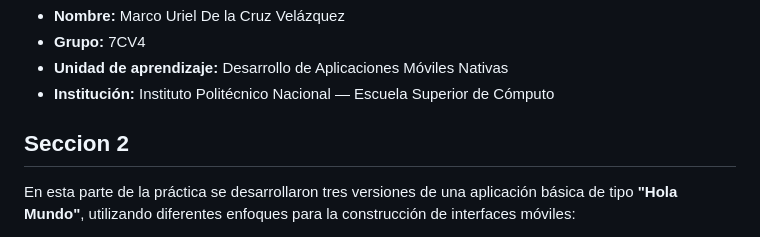
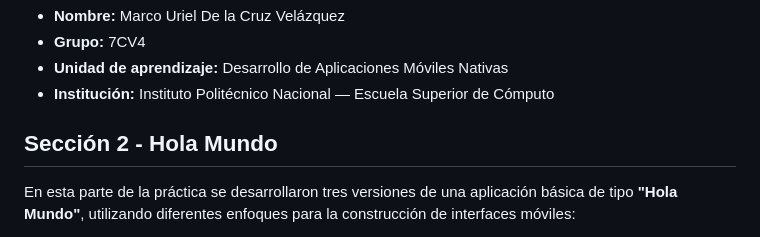
Before and after one commit to FiniteMusic/Aplicaciones-Moviles-Nativas, a Markdown page: Practica 1/Hola Mundo/README.md, the part around the change. GitHub-like rendering.

```diff
--- a/Practica 1/Hola Mundo/README.md
+++ b/Practica 1/Hola Mundo/README.md
@@ -7,7 +7,7 @@
 - **Unidad de aprendizaje:** Desarrollo de Aplicaciones Móviles Nativas
 - **Institución:** Instituto Politécnico Nacional — Escuela Superior de Cómputo
 
-## Seccion 2
+## Sección 2 - Hola Mundo
 
 En esta parte de la práctica se desarrollaron tres versiones de una aplicación básica de tipo **"Hola Mundo"**, utilizando diferentes enfoques para la construcción de interfaces móviles:
 
```
